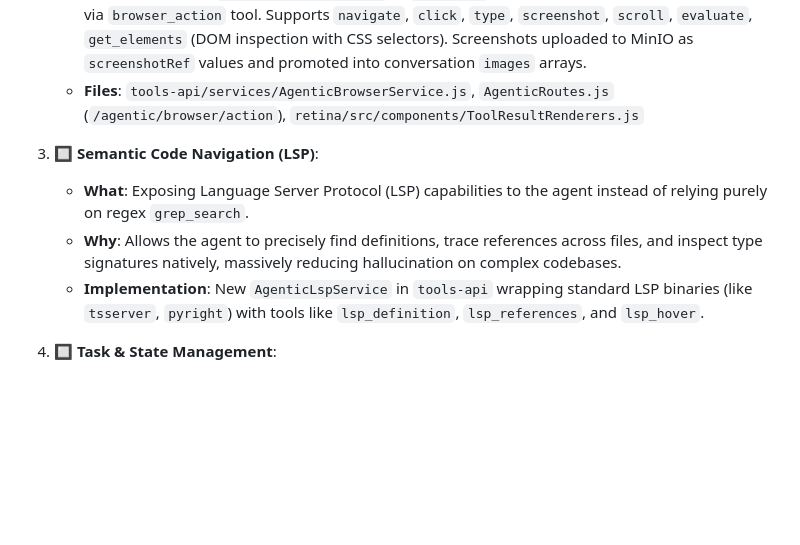
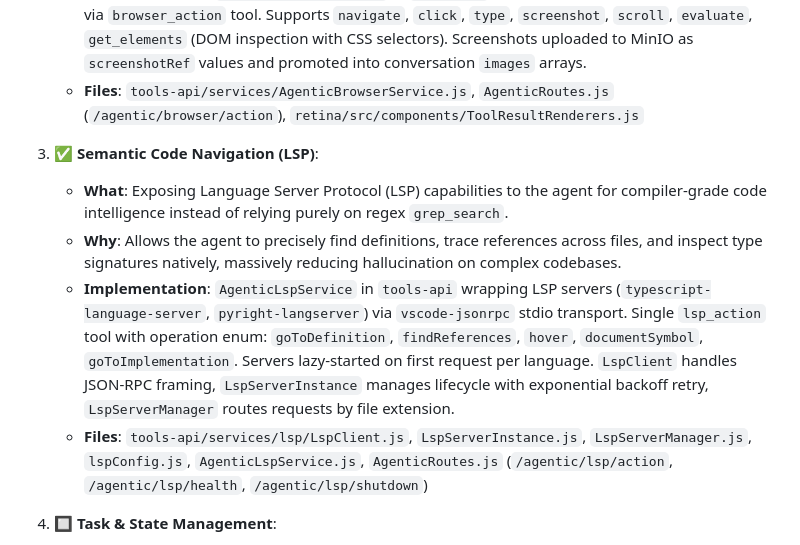
Before and after one commit to rodrigo-barraza/prism, a Markdown page: docs/agentic_flow_design.md, the part around the change. Drawn GitHub-style; blank space fills up the shorter version.

Commit message:
docs: update semantic code navigation design with LSP implementation details and file references

```diff
--- a/docs/agentic_flow_design.md
+++ b/docs/agentic_flow_design.md
@@ -121,10 +121,11 @@ Additionally, custom tools can be defined per-project in MongoDB (`custom_tools`
    - **Implementation**: `AgenticBrowserService` in `tools-api` manages a Playwright browser instance via `browser_action` tool. Supports `navigate`, `click`, `type`, `screenshot`, `scroll`, `evaluate`, `get_elements` (DOM inspection with CSS selectors). Screenshots uploaded to MinIO as `screenshotRef` values and promoted into conversation `images` arrays.
    - **Files**: `tools-api/services/AgenticBrowserService.js`, `AgenticRoutes.js` (`/agentic/browser/action`), `retina/src/components/ToolResultRenderers.js`
 
-3. 🔲 **Semantic Code Navigation (LSP)**:
-   - **What**: Exposing Language Server Protocol (LSP) capabilities to the agent instead of relying purely on regex `grep_search`.
+3. ✅ **Semantic Code Navigation (LSP)**:
+   - **What**: Exposing Language Server Protocol (LSP) capabilities to the agent for compiler-grade code intelligence instead of relying purely on regex `grep_search`.
    - **Why**: Allows the agent to precisely find definitions, trace references across files, and inspect type signatures natively, massively reducing hallucination on complex codebases.
-   - **Implementation**: New `AgenticLspService` in `tools-api` wrapping standard LSP binaries (like `tsserver`, `pyright`) with tools like `lsp_definition`, `lsp_references`, and `lsp_hover`.
+   - **Implementation**: `AgenticLspService` in `tools-api` wrapping LSP servers (`typescript-language-server`, `pyright-langserver`) via `vscode-jsonrpc` stdio transport. Single `lsp_action` tool with operation enum: `goToDefinition`, `findReferences`, `hover`, `documentSymbol`, `goToImplementation`. Servers lazy-started on first request per language. `LspClient` handles JSON-RPC framing, `LspServerInstance` manages lifecycle with exponential backoff retry, `LspServerManager` routes requests by file extension.
+   - **Files**: `tools-api/services/lsp/LspClient.js`, `LspServerInstance.js`, `LspServerManager.js`, `lspConfig.js`, `AgenticLspService.js`, `AgenticRoutes.js` (`/agentic/lsp/action`, `/agentic/lsp/health`, `/agentic/lsp/shutdown`)
 
 4. 🔲 **Task & State Management**:
    - **What**: A persistent, MongoDB-backed ToDo list capability.
```
